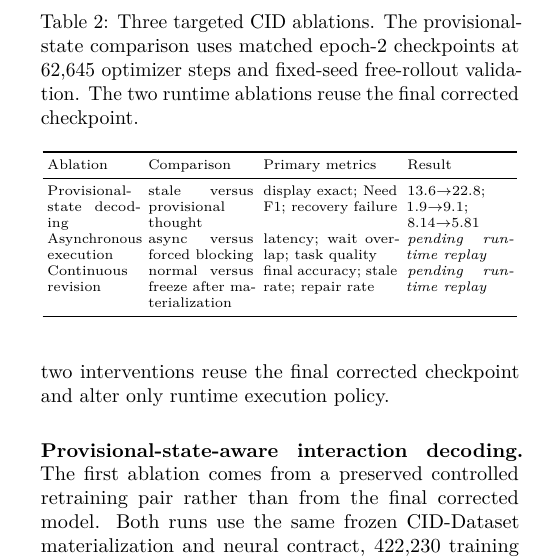
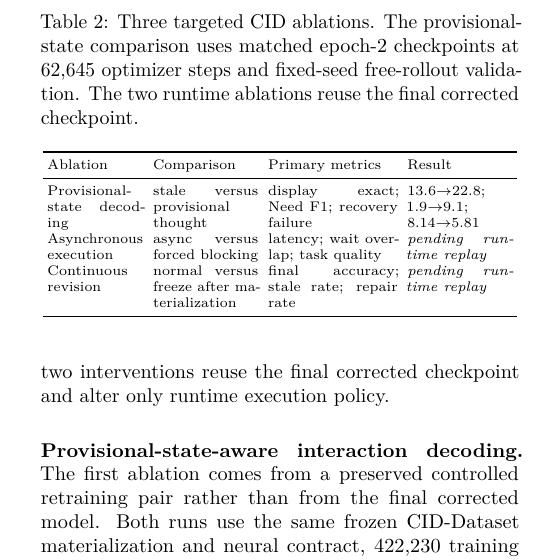
Before and after one commit to fwerkor/continuous-interaction-diffusion-paper, a LaTeX paper (paper.tex, which reads sections/04-experiments.tex): part of one column of page 11 of 20, cut so that both start at the same text. Compiled offline with pdfLaTeX.

Commit message:
paper: fix ablation table overflow

```diff
--- a/sections/04-experiments.tex
+++ b/sections/04-experiments.tex
@@ -40,7 +40,7 @@ Because CID's learned channels, interaction heads, and runtime state transitions
   \label{tab:cid-ablation}
   \scriptsize
   \setlength{\tabcolsep}{2.5pt}
-  \begin{tabular}{p{0.19\linewidth}p{0.22\linewidth}p{0.28\linewidth}p{0.22\linewidth}}
+  \begin{tabular}{p{0.20\linewidth}p{0.22\linewidth}p{0.27\linewidth}p{0.22\linewidth}}
     \toprule
     Ablation & Comparison & Primary metrics & Result \\
     \midrule
```
